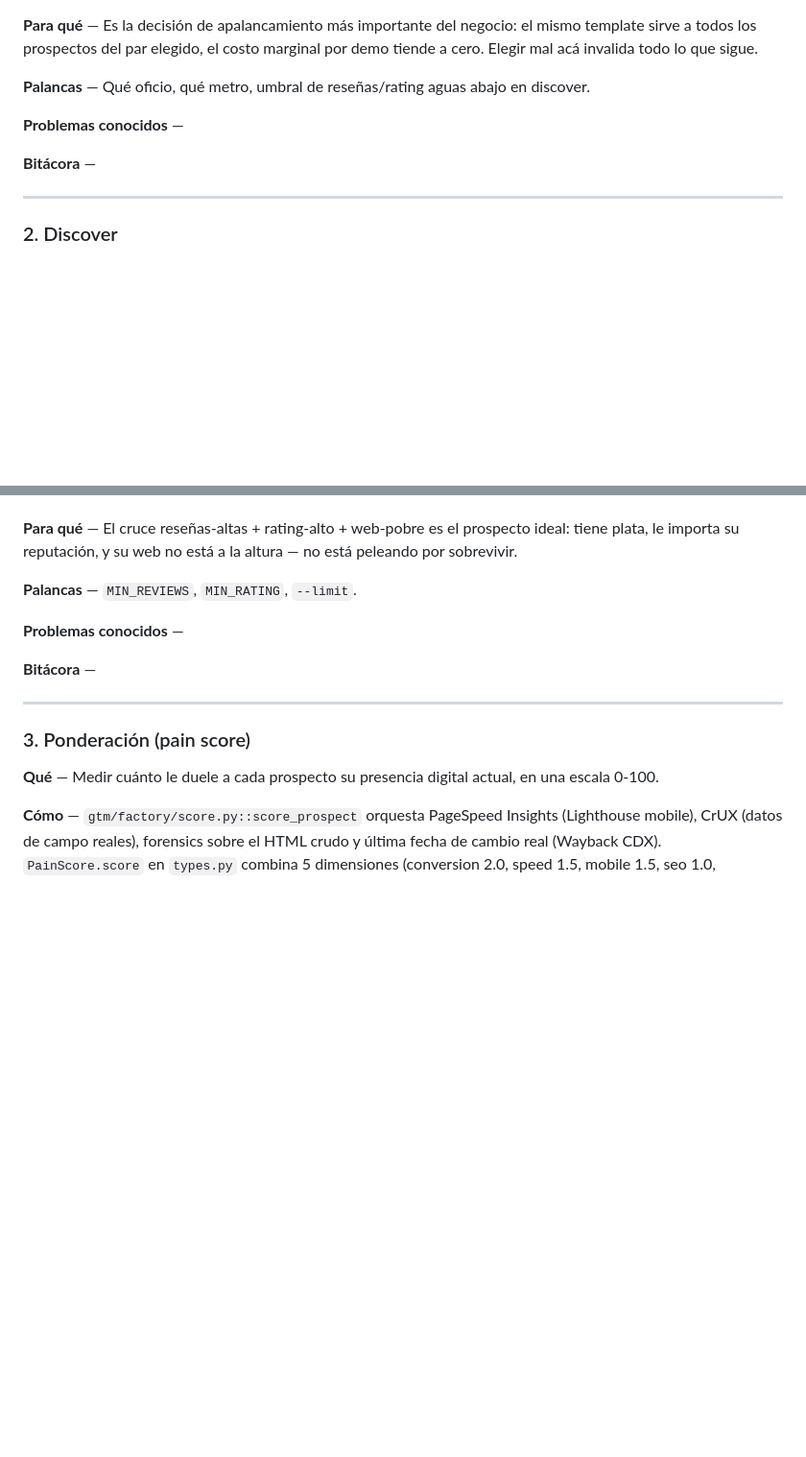
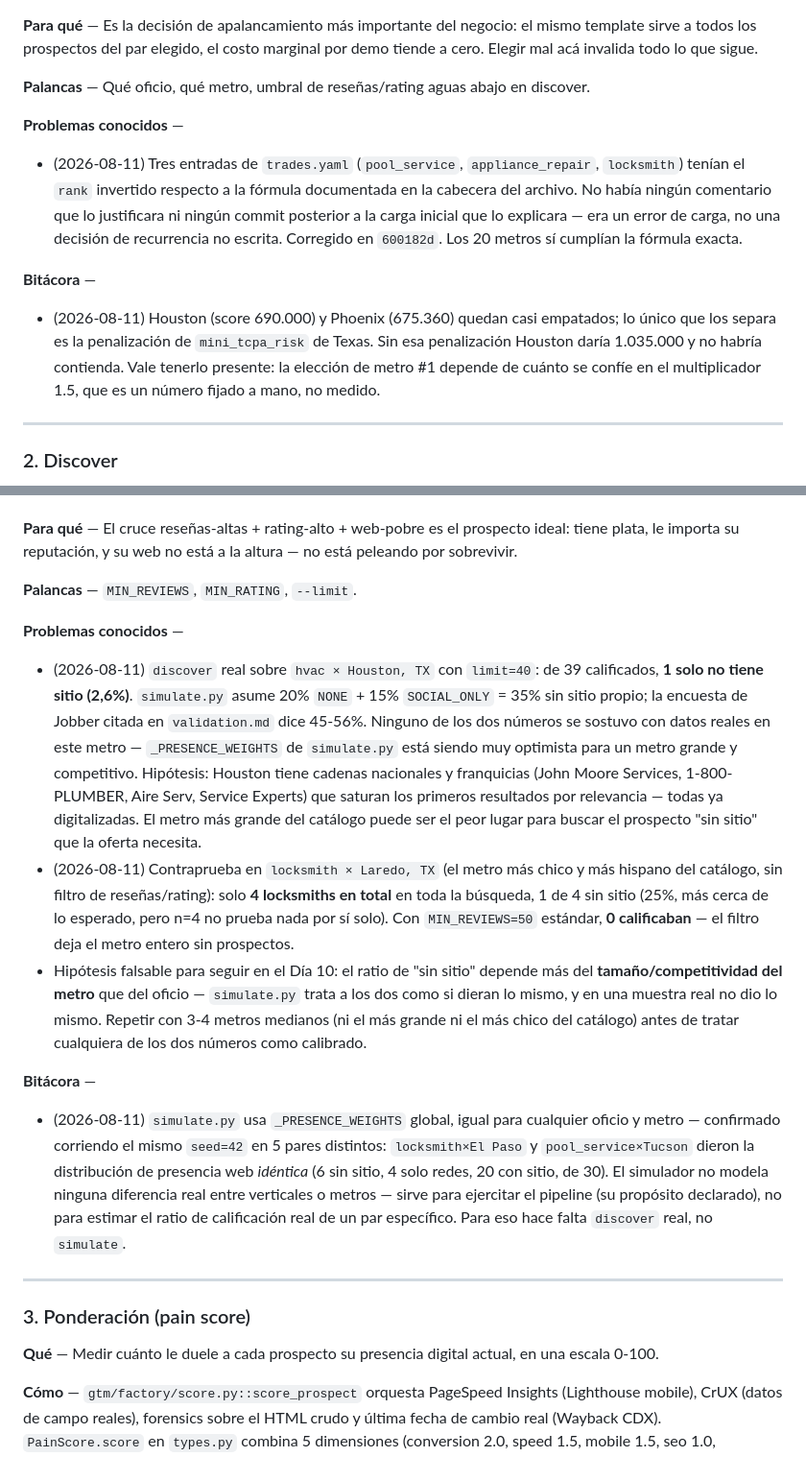
Before and after one commit to juancruzeiriz/tech-services-arg, a Markdown page: docs/PROCESOS.md, 2 parts joined by grey strips. Shown at 96% size. GitHub-like rendering; blank space fills up the shorter version.

```diff
--- a/docs/PROCESOS.md
+++ b/docs/PROCESOS.md
@@ -267,7 +267,20 @@ mal acá invalida todo lo que sigue.
 
 **Problemas conocidos** —
 
+- (2026-08-11) Tres entradas de `trades.yaml` (`pool_service`, `appliance_repair`,
+  `locksmith`) tenían el `rank` invertido respecto a la fórmula documentada en la
+  cabecera del archivo. No había ningún comentario que lo justificara ni ningún commit
+  posterior a la carga inicial que lo explicara — era un error de carga, no una
+  decisión de recurrencia no escrita. Corregido en `600182d`. Los 20 metros sí cumplían
+  la fórmula exacta.
+
 **Bitácora** —
+
+- (2026-08-11) Houston (score 690.000) y Phoenix (675.360) quedan casi empatados; lo
+  único que los separa es la penalización de `mini_tcpa_risk` de Texas. Sin esa
+  penalización Houston daría 1.035.000 y no habría contienda. Vale tenerlo presente:
+  la elección de metro #1 depende de cuánto se confíe en el multiplicador 1.5, que es
+  un número fijado a mano, no medido.
 
 ---
 
@@ -286,7 +299,36 @@ plata, le importa su reputación, y su web no está a la altura — no está pel
 
 **Problemas conocidos** —
 
+- (2026-08-11) `discover` real sobre `hvac × Houston, TX` con `limit=40`: de 39
+  calificados, **1 solo no tiene sitio (2,6%)**. `simulate.py` asume 20% `NONE` +
+  15% `SOCIAL_ONLY` = 35% sin sitio propio; la encuesta de Jobber citada en
+  `validation.md` dice 45-56%. Ninguno de los dos números se sostuvo con datos
+  reales en este metro — `_PRESENCE_WEIGHTS` de `simulate.py` está siendo muy
+  optimista para un metro grande y competitivo. Hipótesis: Houston tiene cadenas
+  nacionales y franquicias (John Moore Services, 1-800-PLUMBER, Aire Serv,
+  Service Experts) que saturan los primeros resultados por relevancia — todas ya
+  digitalizadas. El metro más grande del catálogo puede ser el peor lugar para
+  buscar el prospecto "sin sitio" que la oferta necesita.
+- (2026-08-11) Contraprueba en `locksmith × Laredo, TX` (el metro más chico y más
+  hispano del catálogo, sin filtro de reseñas/rating): solo **4 locksmiths en
+  total** en toda la búsqueda, 1 de 4 sin sitio (25%, más cerca de lo esperado,
+  pero n=4 no prueba nada por sí solo). Con `MIN_REVIEWS=50` estándar, **0
+  calificaban** — el filtro deja el metro entero sin prospectos.
+- Hipótesis falsable para seguir en el Día 10: el ratio de "sin sitio" depende más
+  del **tamaño/competitividad del metro** que del oficio — `simulate.py` trata a
+  los dos como si dieran lo mismo, y en una muestra real no dio lo mismo. Repetir
+  con 3-4 metros medianos (ni el más grande ni el más chico del catálogo) antes de
+  tratar cualquiera de los dos números como calibrado.
+
 **Bitácora** —
+
+- (2026-08-11) `simulate.py` usa `_PRESENCE_WEIGHTS` global, igual para cualquier
+  oficio y metro — confirmado corriendo el mismo `seed=42` en 5 pares distintos:
+  `locksmith×El Paso` y `pool_service×Tucson` dieron la distribución de presencia
+  web *idéntica* (6 sin sitio, 4 solo redes, 20 con sitio, de 30). El simulador no
+  modela ninguna diferencia real entre verticales o metros — sirve para ejercitar
+  el pipeline (su propósito declarado), no para estimar el ratio de calificación
+  real de un par específico. Para eso hace falta `discover` real, no `simulate`.
 
 ---
 
```
Also changed, not shown: docs/PLAN_DIARIO.md (+19 -8 lines).
